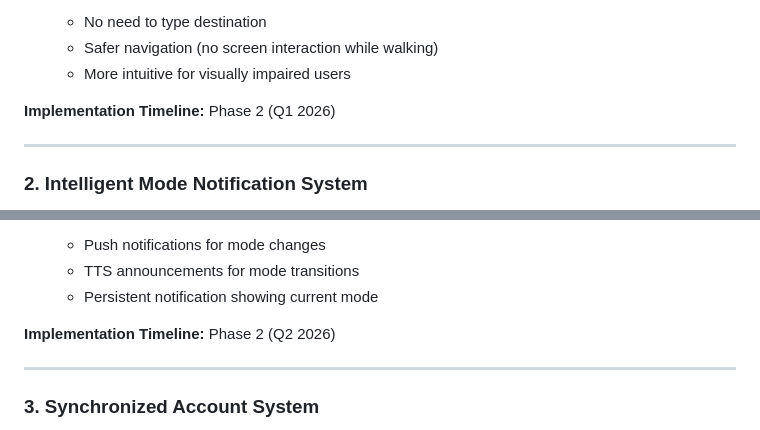
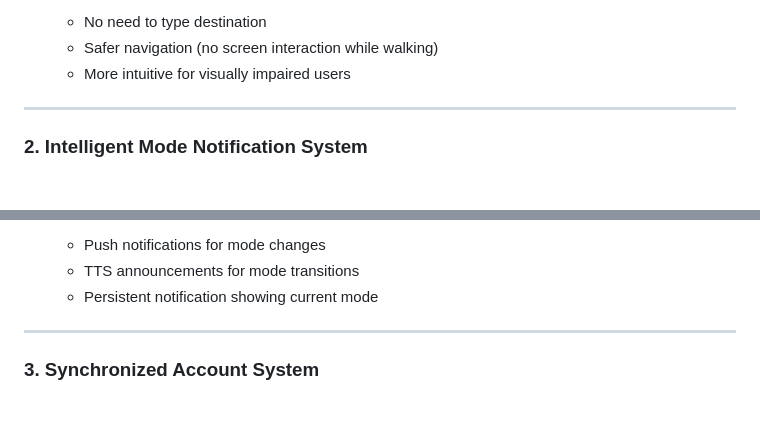
Before and after one commit to AgentANP/blind-cane-visionaries, a Markdown page: FUTURE_ROADMAP.md, 2 parts joined by grey strips. Drawn GitHub-style; blank space fills up the shorter version.

```diff
--- a/FUTURE_ROADMAP.md
+++ b/FUTURE_ROADMAP.md
@@ -27,7 +27,6 @@
   - Safer navigation (no screen interaction while walking)
   - More intuitive for visually impaired users
 
-**Implementation Timeline:** Phase 2 (Q1 2026)
 
 ---
 
@@ -49,8 +48,6 @@
   - Push notifications for mode changes
   - TTS announcements for mode transitions
   - Persistent notification showing current mode
-
-**Implementation Timeline:** Phase 2 (Q2 2026)
 
 ---
 
```
